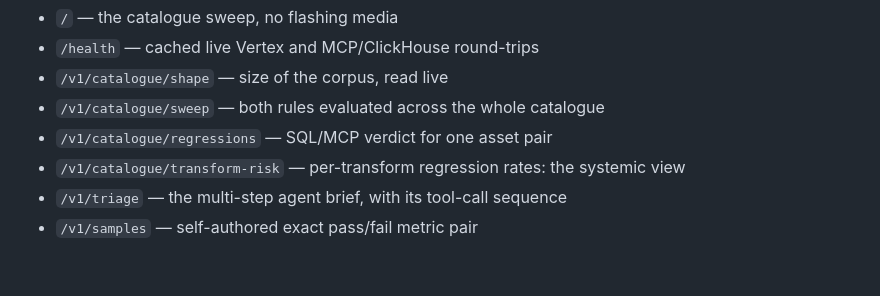
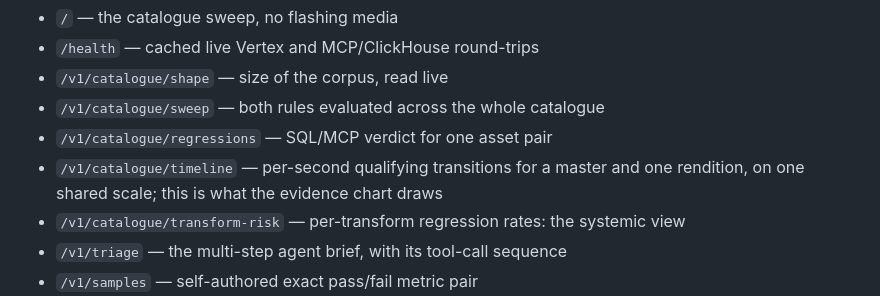
Before and after one commit to usv240/safe-frame, a Markdown page: README.md, the part around the change. GitHub-like rendering; blank space fills up the shorter version.

Commit message:
Document the timeline endpoint
An endpoint-coverage check against the code found /v1/catalogue/timeline was the
only route missing from the README. It is what the evidence chart draws, so it
was the one worth listing.

Co-Authored-By: Claude Opus 5 <noreply@anthropic.com>

```diff
--- a/README.md
+++ b/README.md
@@ -138,6 +138,8 @@ Useful judge endpoints:
 - `/v1/catalogue/shape` — size of the corpus, read live
 - `/v1/catalogue/sweep` — both rules evaluated across the whole catalogue
 - `/v1/catalogue/regressions` — SQL/MCP verdict for one asset pair
+- `/v1/catalogue/timeline` — per-second qualifying transitions for a master and one
+  rendition, on one shared scale; this is what the evidence chart draws
 - `/v1/catalogue/transform-risk` — per-transform regression rates: the systemic view
 - `/v1/triage` — the multi-step agent brief, with its tool-call sequence
 - `/v1/samples` — self-authored exact pass/fail metric pair
```
